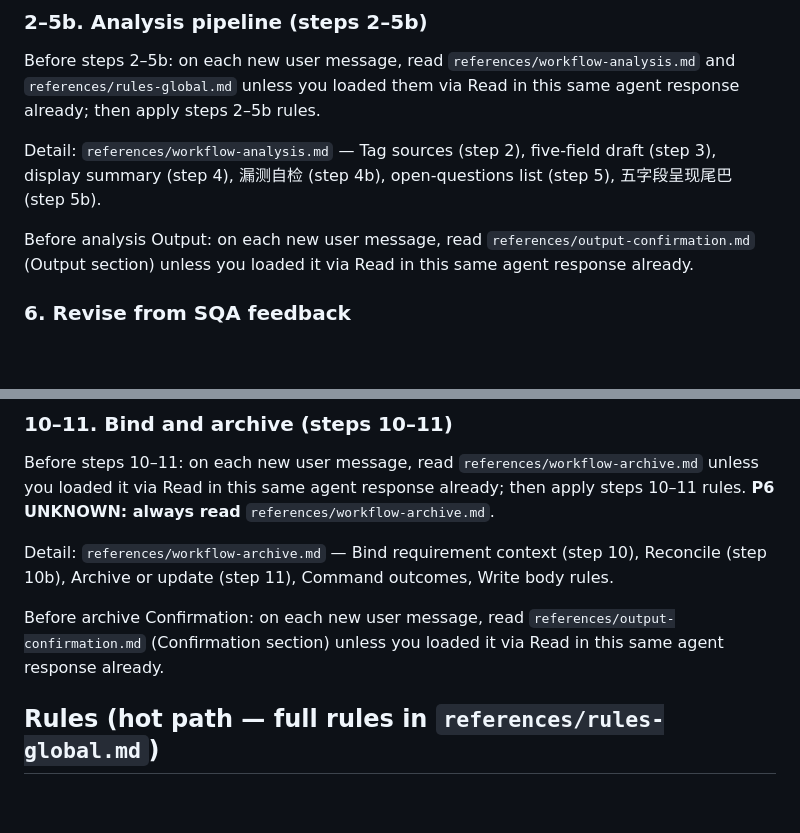
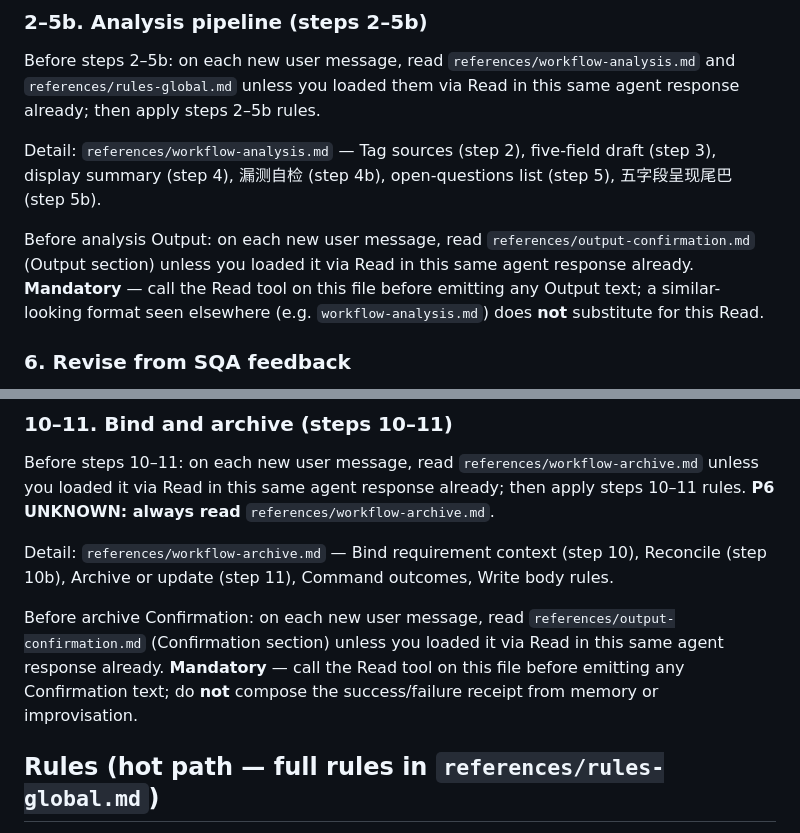
Before and after one commit to cawcut/skill-cawplan, a Markdown page: skills/cawplan-requirement-analyze/SKILL.md, 2 parts joined by grey strips. Drawn GitHub-style; blank space fills up the shorter version.

Commit message:
qa skill 加强 Read hook 措辞

```diff
--- a/skills/cawplan-requirement-analyze/SKILL.md
+++ b/skills/cawplan-requirement-analyze/SKILL.md
@@ -135,7 +135,7 @@ Before steps 2–5b: on each new user message, read `references/workflow-analysi
 
 Detail: `references/workflow-analysis.md` — Tag sources (step 2), five-field draft (step 3), display summary (step 4), 漏测自检 (step 4b), open-questions list (step 5), 五字段呈现尾巴 (step 5b).
 
-Before analysis Output: on each new user message, read `references/output-confirmation.md` (Output section) unless you loaded it via Read in this same agent response already.
+Before analysis Output: on each new user message, read `references/output-confirmation.md` (Output section) unless you loaded it via Read in this same agent response already. **Mandatory** — call the Read tool on this file before emitting any Output text; a similar-looking format seen elsewhere (e.g. `workflow-analysis.md`) does **not** substitute for this Read.
 
 ### 6. Revise from SQA feedback
 
@@ -169,7 +169,7 @@ Before steps 10–11: on each new user message, read `references/workflow-archiv
 
 Detail: `references/workflow-archive.md` — Bind requirement context (step 10), Reconcile (step 10b), Archive or update (step 11), Command outcomes, Write body rules.
 
-Before archive Confirmation: on each new user message, read `references/output-confirmation.md` (Confirmation section) unless you loaded it via Read in this same agent response already.
+Before archive Confirmation: on each new user message, read `references/output-confirmation.md` (Confirmation section) unless you loaded it via Read in this same agent response already. **Mandatory** — call the Read tool on this file before emitting any Confirmation text; do **not** compose the success/failure receipt from memory or improvisation.
 
 ## Rules (hot path — full rules in `references/rules-global.md`)
 
```
